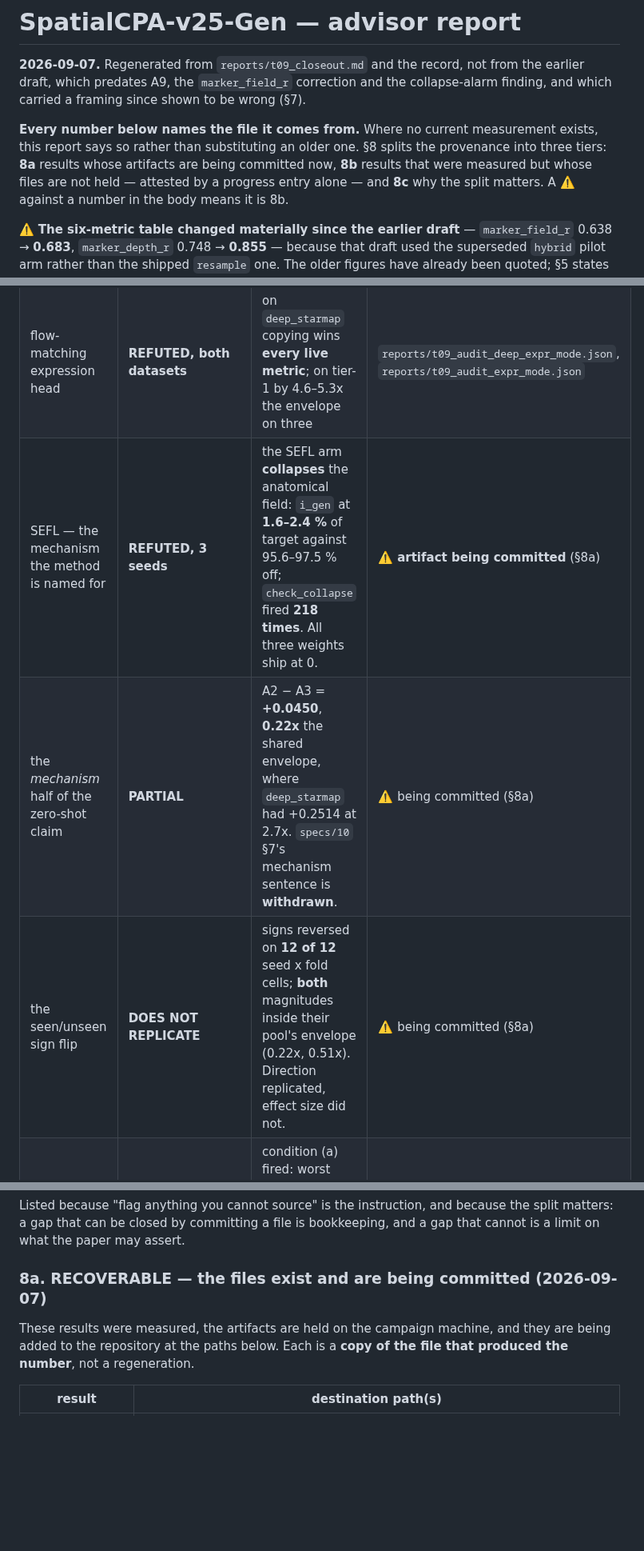
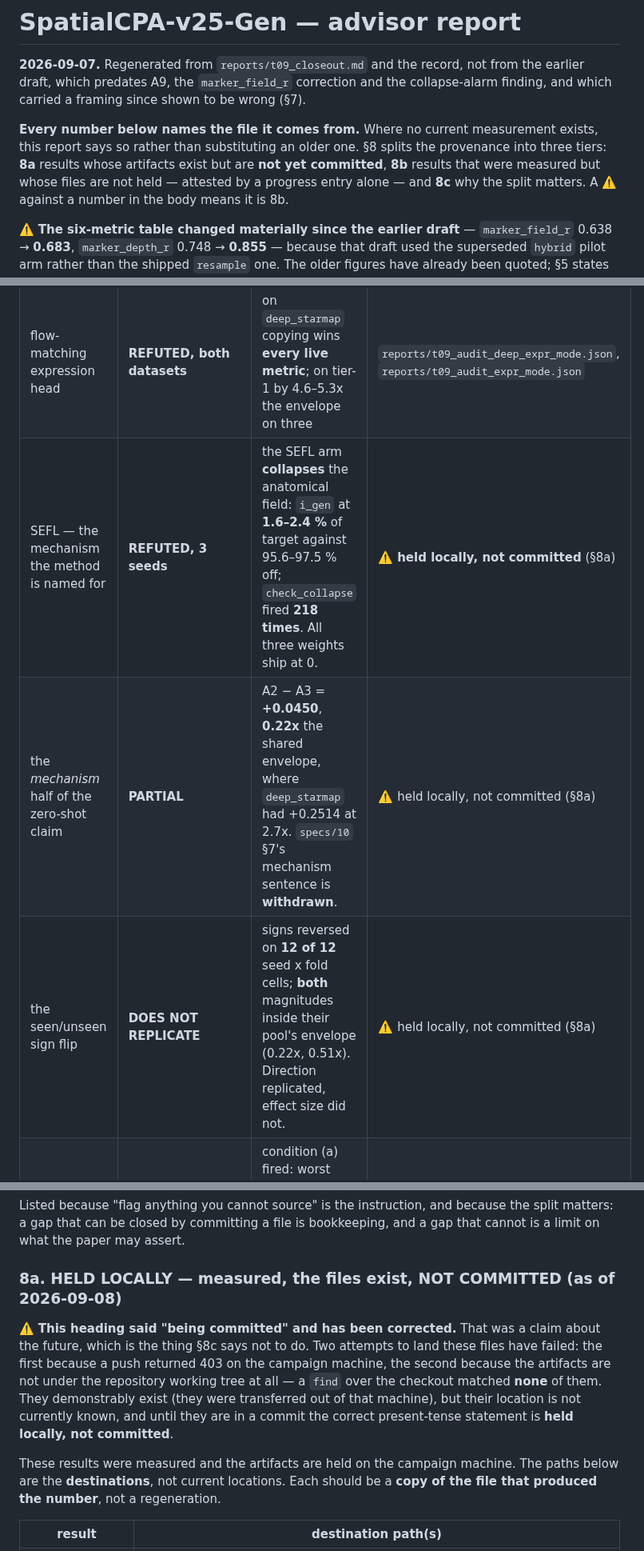
Before and after one commit to hanv14/SpatialCPA, a Markdown page: reports/advisor_report.md, 3 parts joined by grey strips. Shown at 80% size. GitHub-like rendering; blank space fills up the shorter version.

Commit message:
Correct 8a: held locally, not committed
The heading said "being committed", which was a claim about the future
and is the thing 8c says not to do. Two attempts to land the artifacts
have failed: a 403 on the campaign machine's push, then a find over the
checkout matching none of the files, so they are not under the
repository working tree at all. They demonstrably exist -- they were
transferred off that machine -- but their location is not currently
known.

Until they land, every verdict in sections 3, 6 and 9 that cites them is
attested by a progress entry rather than by an artifact: 8b's status,
differing only in being expected to be fixable. The body markers no
longer promise a commit either.

Co-Authored-By: Claude Opus 5 <noreply@anthropic.com>
Claude-Session: https://claude.ai/code/session_01PAKufCScyh7FQQTpGGhw5E

```diff
--- a/reports/advisor_report.md
+++ b/reports/advisor_report.md
@@ -6,8 +6,8 @@ carried a framing since shown to be wrong (§7).
 
 **Every number below names the file it comes from.** Where no current measurement exists, this
 report says so rather than substituting an older one. §8 splits the provenance into three tiers:
-**8a** results whose artifacts are being committed now, **8b** results that were measured but whose
-files are not held — attested by a progress entry alone — and **8c** why the split matters. A ⚠️
+**8a** results whose artifacts exist but are **not yet committed**, **8b** results that were measured
+but whose files are not held — attested by a progress entry alone — and **8c** why the split matters. A ⚠️
 against a number in the body means it is 8b.
 
 ⚠️ **The six-metric table changed materially since the earlier draft** — `marker_field_r` 0.638 →
@@ -101,9 +101,9 @@ in the text channel does it is **not** established — see §6.
 |---|---|---|---|
 | intensity-field layout | **REFUTED** | `field` **0.6607**, `hybrid` **0.6692** against `resample` **0.7546**, a copy floor of **0.7765** and an oracle ceiling of **0.9808** — both field modes score *below the floor* on the metric the layout head exists to win. `resample` ships. | `reports/r11_starmap_layout_modes.json` |
 | flow-matching expression head | **REFUTED, both datasets** | on `deep_starmap` copying wins **every live metric**; on tier-1 by 4.6–5.3x the envelope on three | `reports/t09_audit_deep_expr_mode.json`, `reports/t09_audit_expr_mode.json` |
-| SEFL — the mechanism the method is named for | **REFUTED, 3 seeds** | the SEFL arm **collapses** the anatomical field: `i_gen` at **1.6–2.4 %** of target against 95.6–97.5 % off; `check_collapse` fired **218 times**. All three weights ship at 0. | ⚠️ **artifact being committed** (§8a) |
-| the *mechanism* half of the zero-shot claim | **PARTIAL** | A2 − A3 = **+0.0450**, **0.22x** the shared envelope, where `deep_starmap` had +0.2514 at 2.7x. `specs/10` §7's mechanism sentence is **withdrawn**. | ⚠️ being committed (§8a) |
-| the seen/unseen sign flip | **DOES NOT REPLICATE** | signs reversed on **12 of 12** seed x fold cells; **both** magnitudes inside their pool's envelope (0.22x, 0.51x). Direction replicated, effect size did not. | ⚠️ being committed (§8a) |
+| SEFL — the mechanism the method is named for | **REFUTED, 3 seeds** | the SEFL arm **collapses** the anatomical field: `i_gen` at **1.6–2.4 %** of target against 95.6–97.5 % off; `check_collapse` fired **218 times**. All three weights ship at 0. | ⚠️ **held locally, not committed** (§8a) |
+| the *mechanism* half of the zero-shot claim | **PARTIAL** | A2 − A3 = **+0.0450**, **0.22x** the shared envelope, where `deep_starmap` had +0.2514 at 2.7x. `specs/10` §7's mechanism sentence is **withdrawn**. | ⚠️ held locally, not committed (§8a) |
+| the seen/unseen sign flip | **DOES NOT REPLICATE** | signs reversed on **12 of 12** seed x fold cells; **both** magnitudes inside their pool's envelope (0.22x, 0.51x). Direction replicated, effect size did not. | ⚠️ held locally, not committed (§8a) |
 | the metric-aware losses | **UNINFORMATIVE** — see §6 | condition (a) fired: worst primary envelope **0.4323** against the **0.067** bound, **6.5x over** | `reports/t10_a9.md` |
 
 **And the sentence a reader will derive for themselves, so the paper should say it first.** v25
@@ -371,11 +371,19 @@ Listed because "flag anything you cannot source" is the instruction, and because
 a gap that can be closed by committing a file is bookkeeping, and a gap that cannot is a limit on
 what the paper may assert.
 
-### 8a. RECOVERABLE — the files exist and are being committed (2026-09-07)
+### 8a. HELD LOCALLY — measured, the files exist, NOT COMMITTED (as of 2026-09-08)
 
-These results were measured, the artifacts are held on the campaign machine, and they are being
-added to the repository at the paths below. Each is a **copy of the file that produced the number**,
-not a regeneration.
+⚠️ **This heading said "being committed" and has been corrected.** That was a claim about the
+future, which is the thing §8c says not to do. Two attempts to land these files have failed: the
+first because a push returned 403 on the campaign machine, the second because the artifacts are not
+under the repository working tree at all — a `find` over the checkout matched **none** of them. They
+demonstrably exist (they were transferred out of that machine), but their location is not currently
+known, and until they are in a commit the correct present-tense statement is **held locally, not
+committed**.
+
+These results were measured and the artifacts are held on the campaign machine. The paths below are
+the **destinations**, not current locations. Each should be a **copy of the file that produced the
+number**, not a regeneration.
 
 | result | destination path(s) |
 |---|---|
```
Also changed, not shown: other parts of reports/advisor_report.md (+6 -4 lines), PROGRESS.md (+1 -1 lines).
